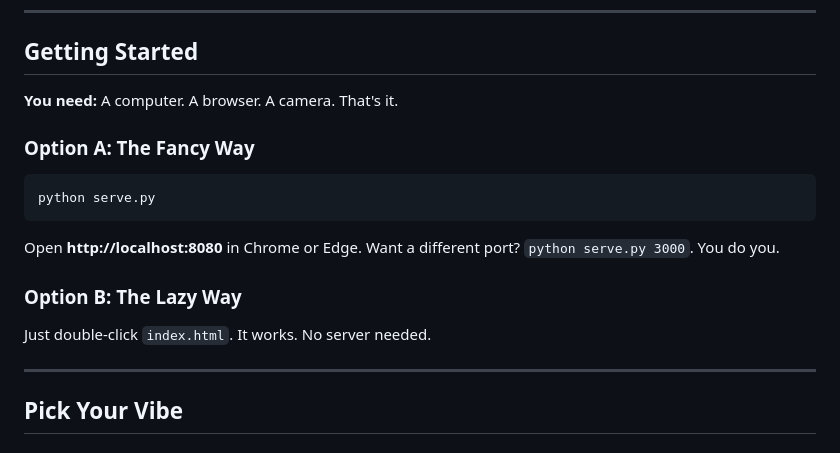
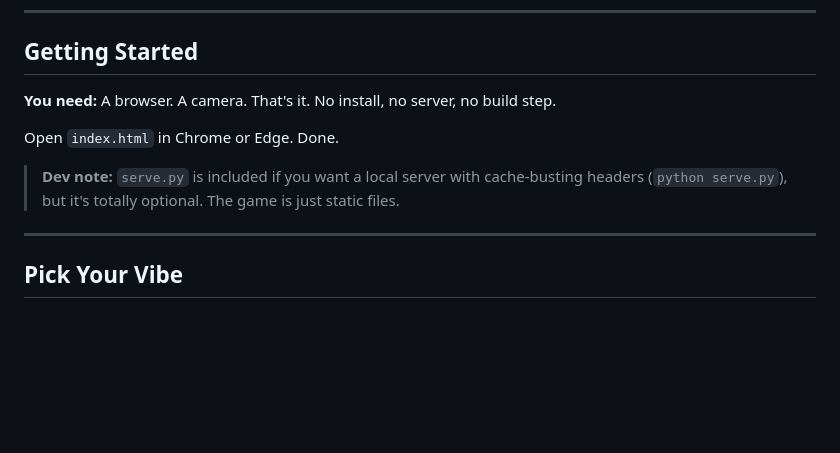
Before and after one commit to matthewidavis/Super-Fun-PTZ-Games, a Markdown page: README.md, the part around the change. GitHub-like rendering; blank space fills up the shorter version.

Commit message:
Lead with 'just open index.html', server is optional
Co-Authored-By: Claude Opus 4.6 <noreply@anthropic.com>

````diff
--- a/README.md
+++ b/README.md
@@ -10,19 +10,11 @@ Point your webcam (or fancy IP camera) at a bookshelf, a doorframe, your messy d
 
 ## Getting Started
 
-**You need:** A computer. A browser. A camera. That's it.
+**You need:** A browser. A camera. That's it. No install, no server, no build step.
 
-### Option A: The Fancy Way
+Open `index.html` in Chrome or Edge. Done.
 
-```bash
-python serve.py
-```
-
-Open **http://localhost:8080** in Chrome or Edge. Want a different port? `python serve.py 3000`. You do you.
-
-### Option B: The Lazy Way
-
-Just double-click `index.html`. It works. No server needed.
+> **Dev note:** `serve.py` is included if you want a local server with cache-busting headers (`python serve.py`), but it's totally optional. The game is just static files.
 
 ---
 
````
